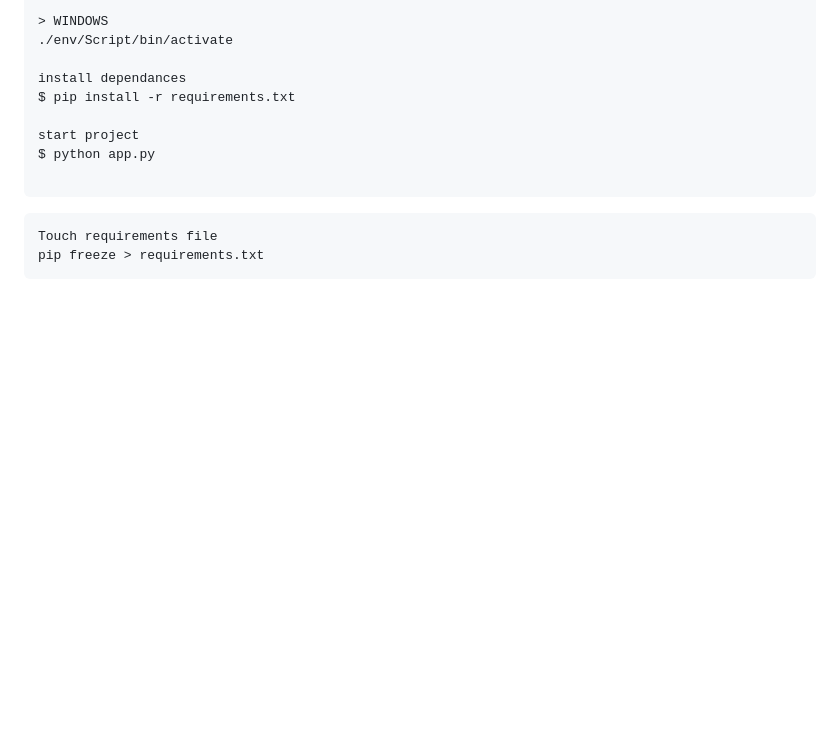
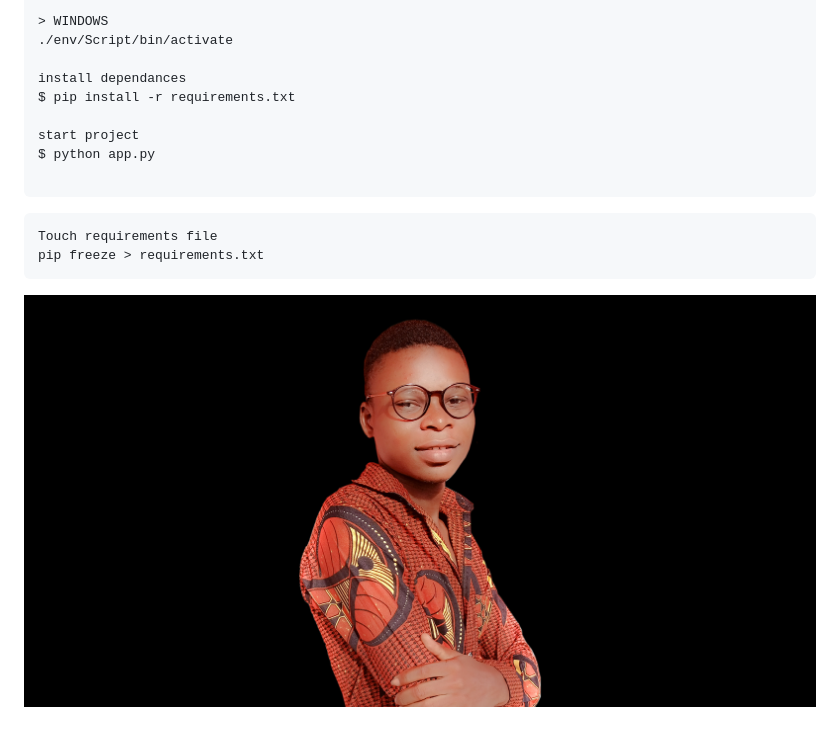
Before and after one commit to MrJivaros/faceanonymizer, a Markdown page: README.md, the part around the change. GitHub-like rendering; pictures changed too: moi.jpg (added); blank space fills up the shorter version.

Commit message:
📖 DOC: update readme

````diff
--- a/README.md
+++ b/README.md
@@ -25,3 +25,5 @@ $ python app.py
 Touch requirements file
 pip freeze > requirements.txt
 ```
+
+![alt text](https://github.com/MrJivaros/faceanonymizer/blob/main/moi.jpg?raw=true)
````
